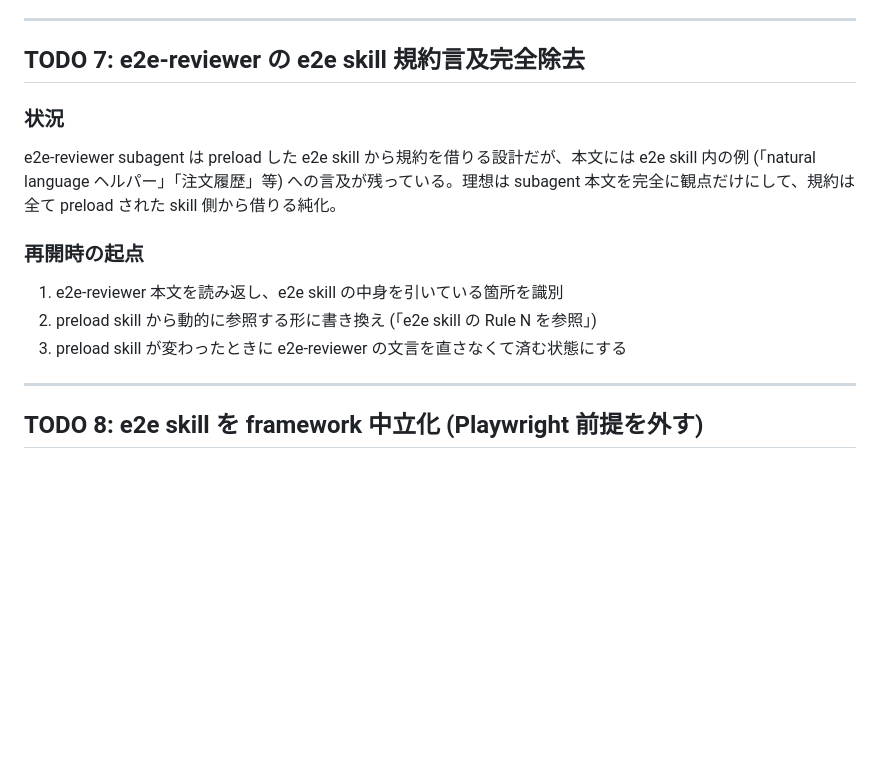
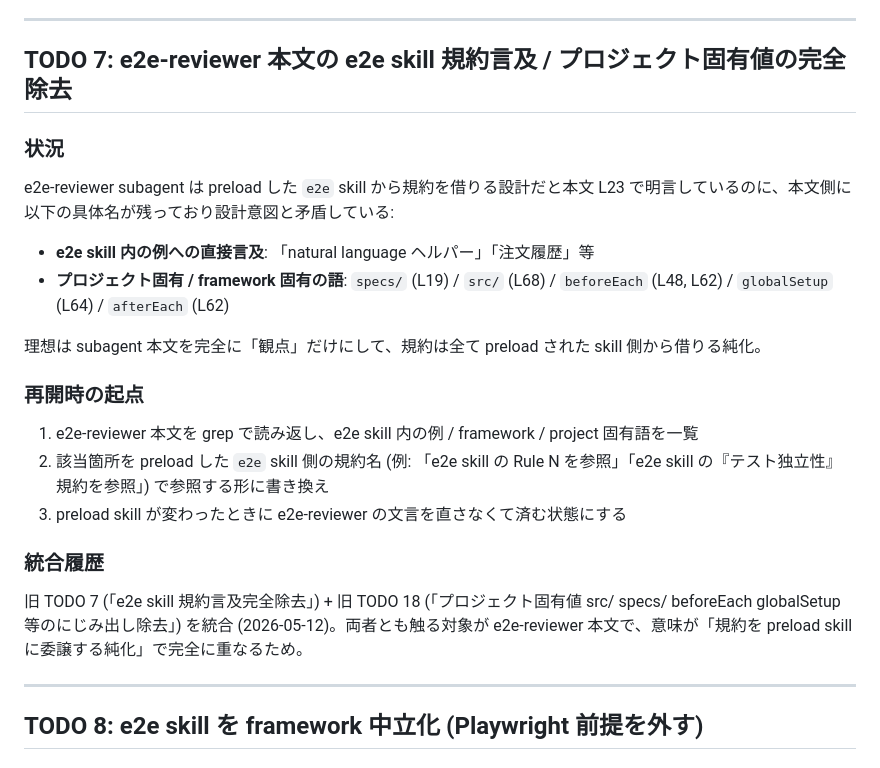
Before and after one commit to sei-newbear/xp-harness, a Markdown page: ROADMAP.md, the part around one of its changes. GitHub-like rendering; blank space fills up the shorter version.

```diff
--- a/ROADMAP.md
+++ b/ROADMAP.md
@@ -184,17 +201,26 @@ done-verifier subagent は現在 `npm test` / `pytest` / `cargo test` 等を例
 
 ---
 
-## TODO 7: e2e-reviewer の e2e skill 規約言及完全除去
+## TODO 7: e2e-reviewer 本文の e2e skill 規約言及 / プロジェクト固有値の完全除去
 
 ### 状況
 
-e2e-reviewer subagent は preload した e2e skill から規約を借りる設計だが、本文には e2e skill 内の例 (「natural language ヘルパー」「注文履歴」等) への言及が残っている。理想は subagent 本文を完全に観点だけにして、規約は全て preload された skill 側から借りる純化。
+e2e-reviewer subagent は preload した `e2e` skill から規約を借りる設計だと本文 L23 で明言しているのに、本文側に以下の具体名が残っており設計意図と矛盾している:
+
+- **e2e skill 内の例への直接言及**: 「natural language ヘルパー」「注文履歴」等
+- **プロジェクト固有 / framework 固有の語**: `specs/` (L19) / `src/` (L68) / `beforeEach` (L48, L62) / `globalSetup` (L64) / `afterEach` (L62)
+
+理想は subagent 本文を完全に「観点」だけにして、規約は全て preload された skill 側から借りる純化。
 
 ### 再開時の起点
 
-1. e2e-reviewer 本文を読み返し、e2e skill の中身を引いている箇所を識別
-2. preload skill から動的に参照する形に書き換え (「e2e skill の Rule N を参照」)
+1. e2e-reviewer 本文を grep で読み返し、e2e skill 内の例 / framework / project 固有語を一覧
+2. 該当箇所を preload した `e2e` skill 側の規約名 (例: 「e2e skill の Rule N を参照」「e2e skill の『テスト独立性』規約を参照」) で参照する形に書き換え
 3. preload skill が変わったときに e2e-reviewer の文言を直さなくて済む状態にする
+
+### 統合履歴
+
+旧 TODO 7 (「e2e skill 規約言及完全除去」) + 旧 TODO 18 (「プロジェクト固有値 src/ specs/ beforeEach globalSetup 等のにじみ出し除去」) を統合 (2026-05-12)。両者とも触る対象が e2e-reviewer 本文で、意味が「規約を preload skill に委譲する純化」で完全に重なるため。
 
 ---
 
```
Also changed, not shown: other parts of ROADMAP.md (+62 -61 lines).
